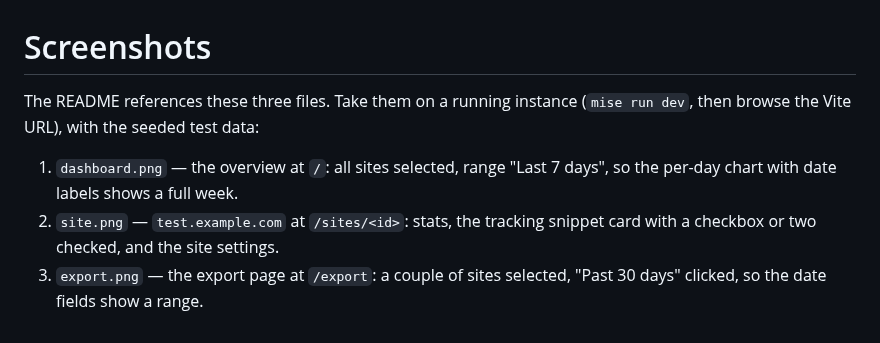
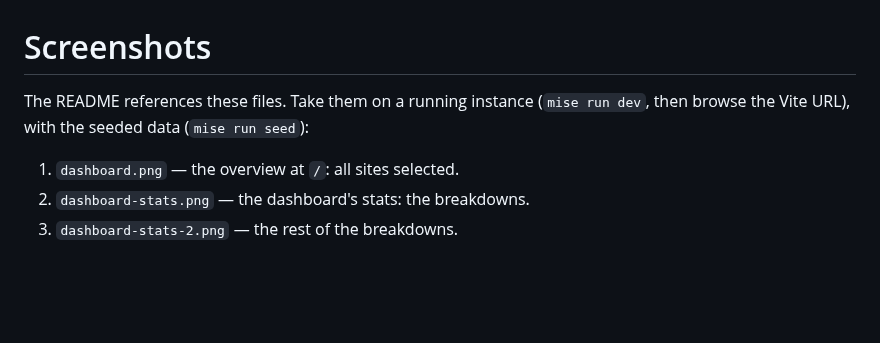
Before and after one commit to lmxrd/potoo, a Markdown page: docs/screenshots/README.md, the part around the change. Drawn GitHub-style; blank space fills up the shorter version.

Commit message:
docs: the README's screenshots, real at last
dashboard.png and site.png were referenced but never committed, so the
README's images have been broken links since the first commit. The
fresh shots land under their names: the dashboard overview, and two
views of its stats. The screenshots README now documents what exists,
dropping the export page that is gone.

```diff
--- a/docs/screenshots/README.md
+++ b/docs/screenshots/README.md
@@ -1,11 +1,9 @@
 # Screenshots
 
-The README references these three files. Take them on a running instance
-(`mise run dev`, then browse the Vite URL), with the seeded test data:
+The README references these files. Take them on a running instance
+(`mise run dev`, then browse the Vite URL), with the seeded data
+(`mise run seed`):
 
-1. `dashboard.png` — the overview at `/`: all sites selected, range "Last 7
-   days", so the per-day chart with date labels shows a full week.
-2. `site.png` — `test.example.com` at `/sites/<id>`: stats, the tracking snippet
-   card with a checkbox or two checked, and the site settings.
-3. `export.png` — the export page at `/export`: a couple of sites selected,
-   "Past 30 days" clicked, so the date fields show a range.
+1. `dashboard.png` — the overview at `/`: all sites selected.
+2. `dashboard-stats.png` — the dashboard's stats: the breakdowns.
+3. `dashboard-stats-2.png` — the rest of the breakdowns.
```
Also changed, not shown: README.md (+3 -1 lines), docs/screenshots/dashboard-stats-2.png (added), docs/screenshots/dashboard-stats.png (added), docs/screenshots/dashboard.png (added).
